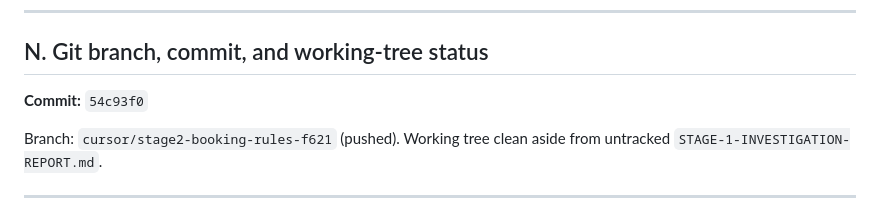
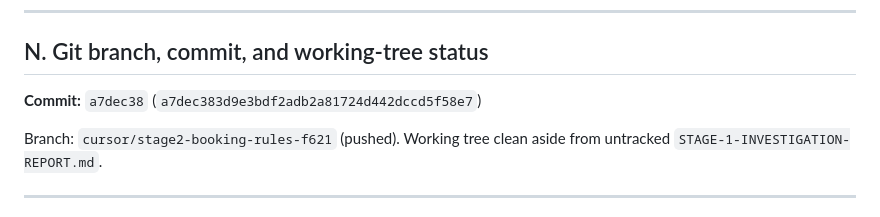
Before and after one commit to itsacee/Trail, a Markdown page: STAGE-3-PRIVATE-MEMBERSHIP-REPORT.md, the part around the change. GitHub-like rendering.

Commit message:
Fix Stage 3 report commit hash after amend
Co-authored-by: itsacee <itsacee@users.noreply.github.com>

```diff
--- a/STAGE-3-PRIVATE-MEMBERSHIP-REPORT.md
+++ b/STAGE-3-PRIVATE-MEMBERSHIP-REPORT.md
@@ -143,7 +143,7 @@ Do not start Stage 4 until approved.
 
 ## N. Git branch, commit, and working-tree status
 
-**Commit:** `54c93f0`
+**Commit:** `a7dec38` (`a7dec383d9e3bdf2adb2a81724d442dccd5f58e7`)
 
 Branch: `cursor/stage2-booking-rules-f621` (pushed). Working tree clean aside from untracked `STAGE-1-INVESTIGATION-REPORT.md`.
 
```
